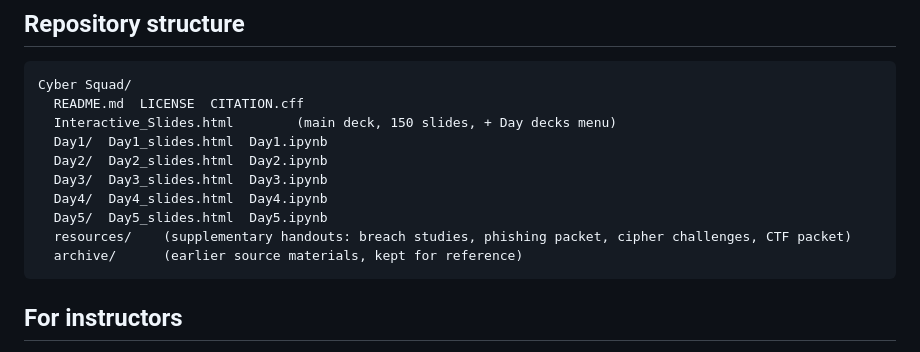
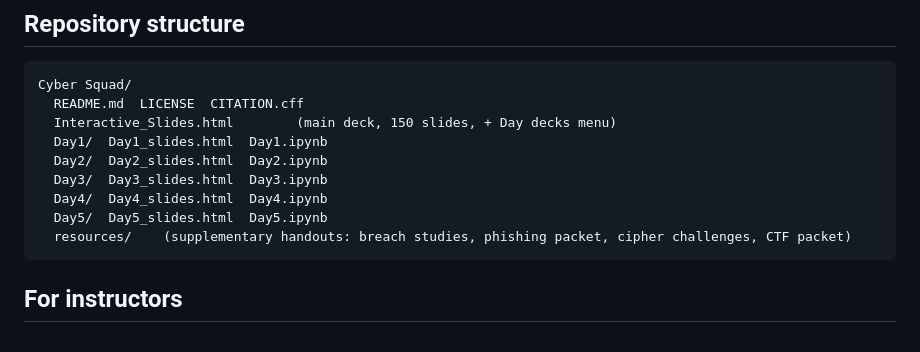
Before and after one commit to BSU-devharsh/Cyber-Squad, a Markdown page: README.md, the part around the change. Drawn GitHub-style.

Commit message:
README: remove archive/ line (folder was deleted)

````diff
--- a/README.md
+++ b/README.md
@@ -45,7 +45,6 @@ Cyber Squad/
   Day4/  Day4_slides.html  Day4.ipynb
   Day5/  Day5_slides.html  Day5.ipynb
   resources/    (supplementary handouts: breach studies, phishing packet, cipher challenges, CTF packet)
-  archive/      (earlier source materials, kept for reference)
 ```
 
 ## For instructors
````
